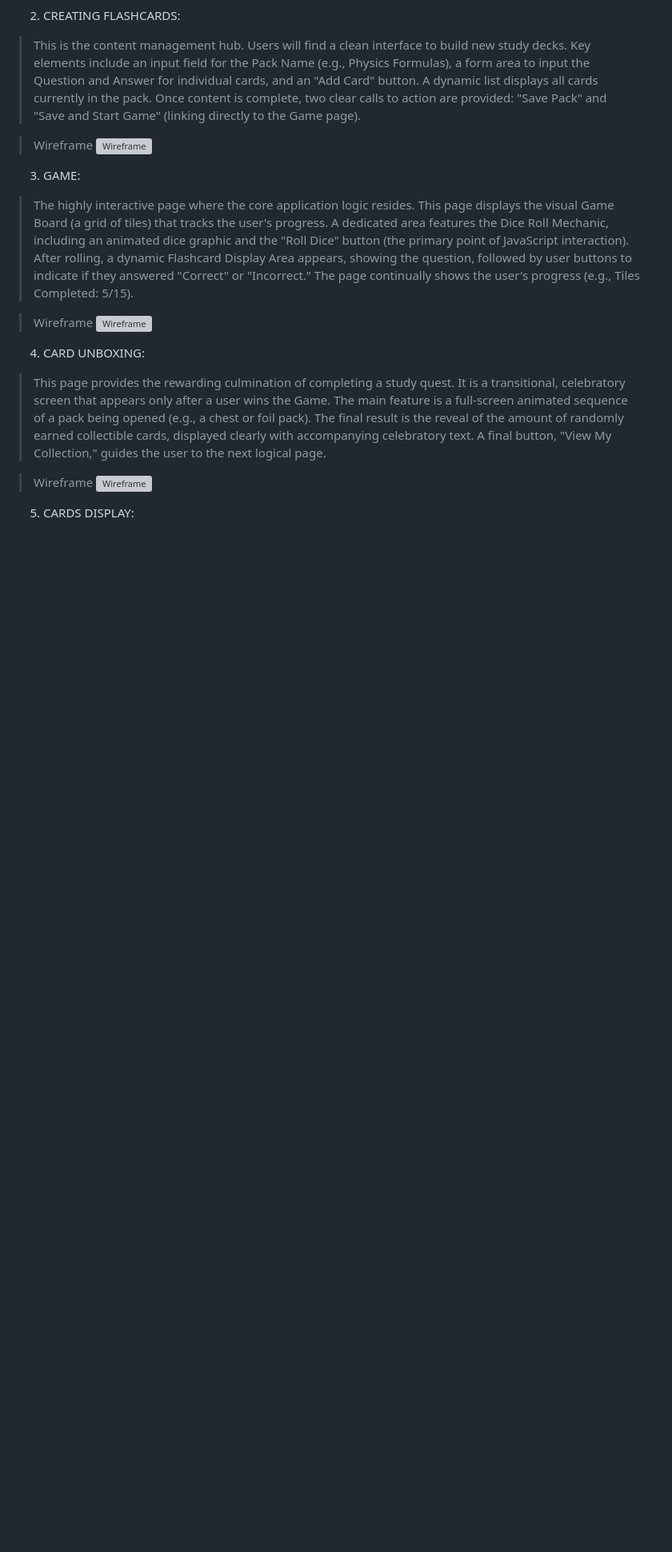
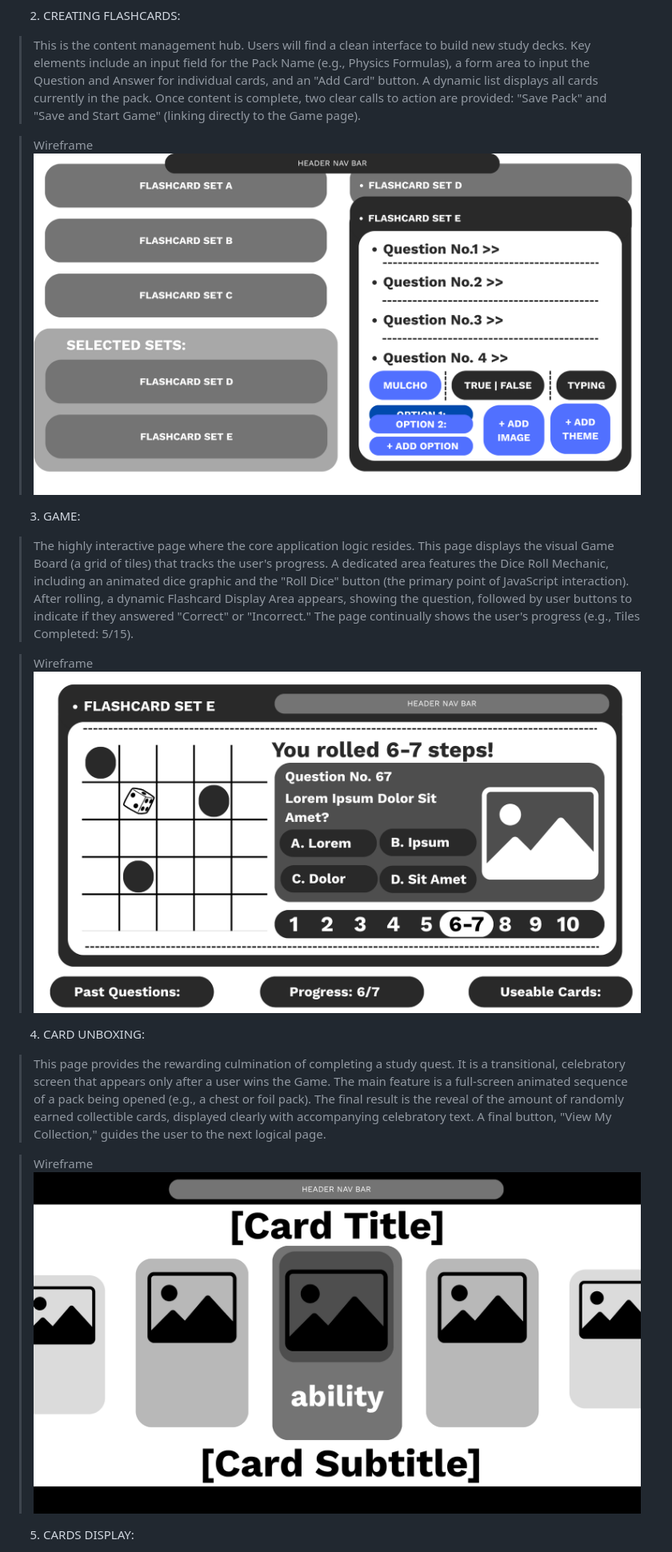
Before and after one commit to whosmikhail/CS3_Project, a Markdown page: README.md, the part around one of its changes. Shown at 80% size. Drawn GitHub-style; blank space fills up the shorter version; grey boxes are pictures that could not be loaded.

```diff
--- a/README.md
+++ b/README.md
@@ -21,19 +21,19 @@ Project Proposal
 > This is the content management hub. Users will find a clean interface to build new study decks. Key elements include an input field for the Pack Name (e.g., Physics Formulas), a form area to input the Question and Answer for individual cards, and an "Add Card" button. A dynamic list displays all cards currently in the pack. Once content is complete, two clear calls to action are provided: "Save Pack" and "Save and Start Game" (linking directly to the Game page).
 
 > Wireframe
-![Wireframe](assets/image-3.png)
+![Wireframe](Assets/image-3.png)
 
 3. GAME:
 > The highly interactive page where the core application logic resides. This page displays the visual Game Board (a grid of tiles) that tracks the user's progress. A dedicated area features the Dice Roll Mechanic, including an animated dice graphic and the "Roll Dice" button (the primary point of JavaScript interaction). After rolling, a dynamic Flashcard Display Area appears, showing the question, followed by user buttons to indicate if they answered "Correct" or "Incorrect." The page continually shows the user's progress (e.g., Tiles Completed: 5/15).
 
 > Wireframe
-![Wireframe](assets/image-4.png)
+![Wireframe](Assets/image-4.png)
 
 4. CARD UNBOXING:
 > This page provides the rewarding culmination of completing a study quest. It is a transitional, celebratory screen that appears only after a user wins the Game. The main feature is a full-screen animated sequence of a pack being opened (e.g., a chest or foil pack). The final result is the reveal of the amount of randomly earned collectible cards, displayed clearly with accompanying celebratory text. A final button, "View My Collection," guides the user to the next logical page.
 
 > Wireframe
-![Wireframe](assets/image-5.png)
+![Wireframe](Assets/image-5.png)
 
 5. CARDS DISPLAY:
 > This functions as the user's permanent achievement gallery and profile showcase. The page prominently features the user's entire collection of earned collectible cards organized in a responsive, filterable grid layout. Each displayed card shows its artwork, name, and rarity level. This page reinforces the incentive loop by allowing users to admire their progress and encourages them to start a new quest, with a button linking back to the Creating Flashcards page.
```
Also changed, not shown: other parts of README.md (+3 -3 lines).
